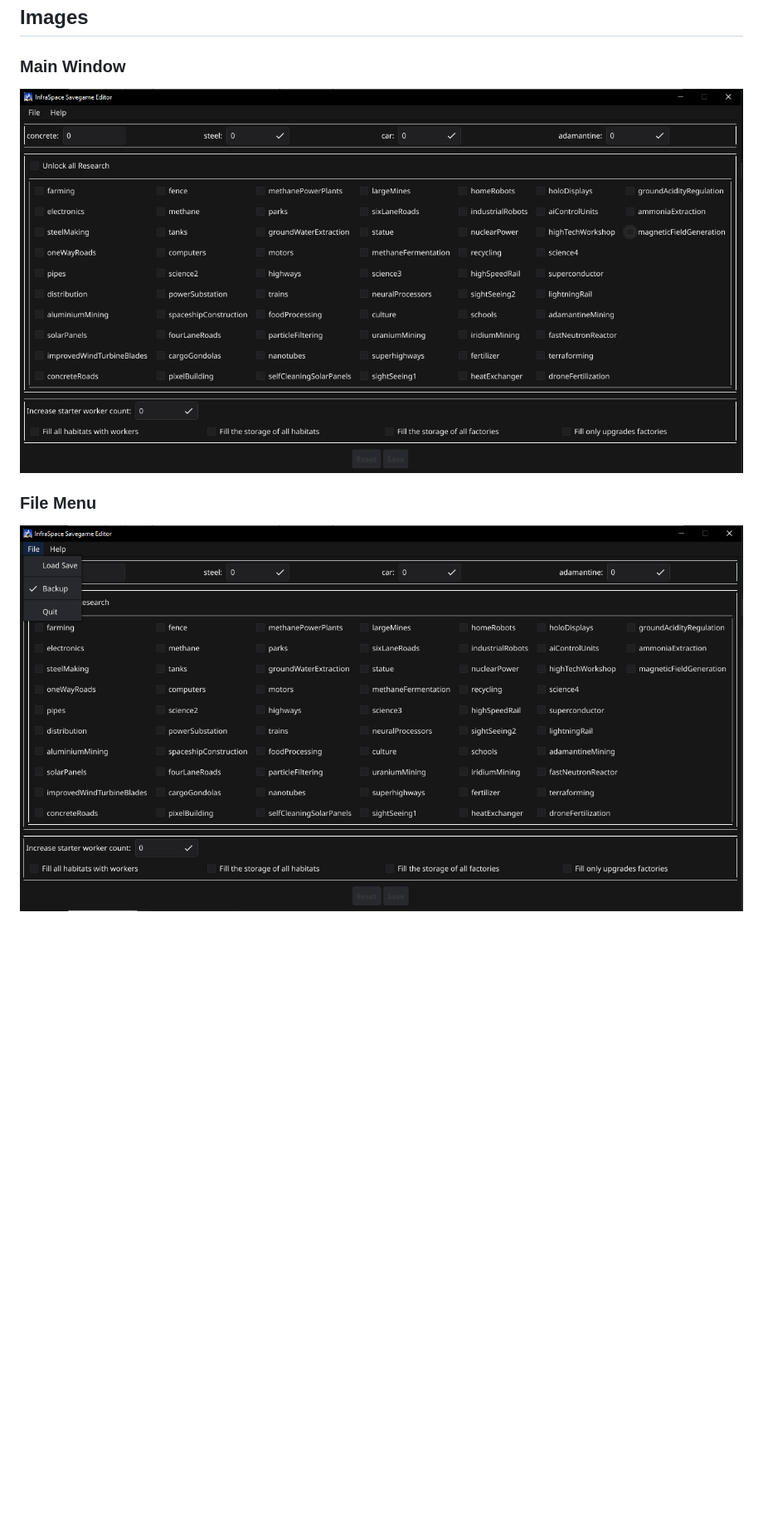
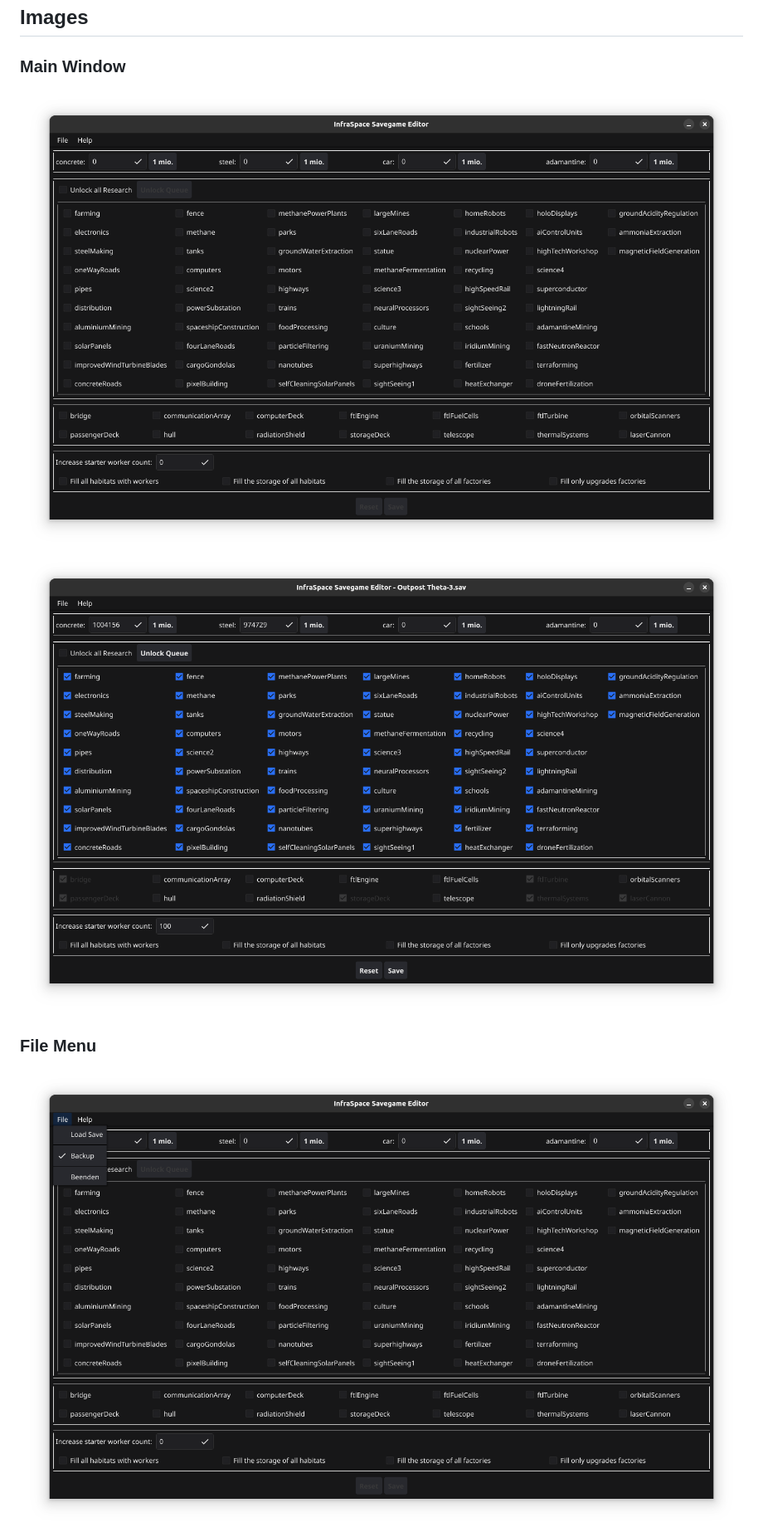
Before and after one commit to heathcliff26/infraspace-savegame-editor, a Markdown page: README.md, the part around the change printed below. Shown: that part at 83% size. GitHub-like rendering; pictures changed too: images/FileDialog.png (added), images/FileMenu.png, images/MainWindow.png; blank space fills up the shorter version.

Commit message:
README.md: Improve screenshots
Add more screenshots to better show off the app.
Replace old screenshots with ones taken from linux.

Signed-off-by: Heathcliff <heathcliff@heathcliff.eu>

```diff
--- a/README.md
+++ b/README.md
@@ -17,6 +17,7 @@ Notes:
 ### Main Window
 
 ![](images/MainWindow.png)
+![](images/SaveEditing.png)
 
 ### File Menu
 
```
Also changed, not shown: other parts of README.md (+1 -0 lines).
